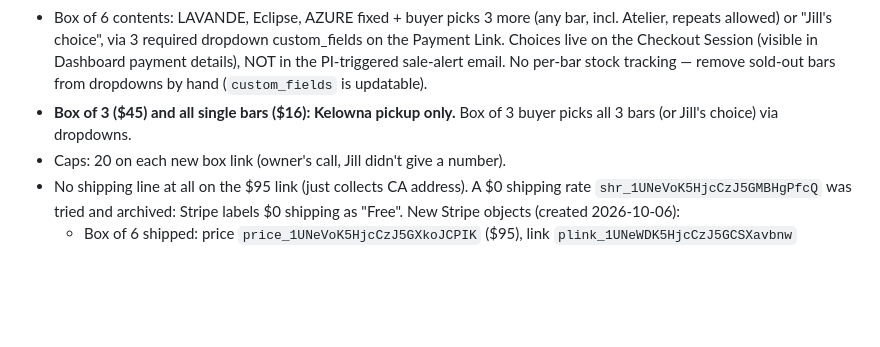
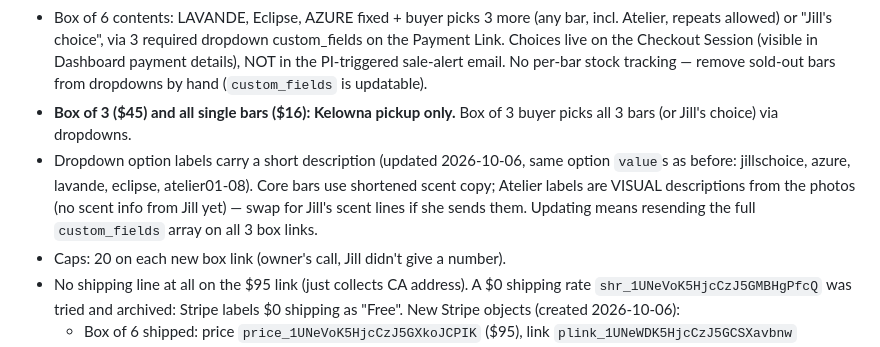
Before and after one commit to bouge-soap/bouge-site, a Markdown page: CLAUDE.md, the part around the change. Rendered like a GitHub page; blank space fills up the shorter version.

Commit message:
Note bar-dropdown descriptions on box checkout links
Co-Authored-By: Claude Opus 5.5 <noreply@anthropic.com>

```diff
--- a/CLAUDE.md
+++ b/CLAUDE.md
@@ -8,6 +8,7 @@ Jill's final rules (after real Canada Post quotes; ~$22-24 postage for a 3- OR 6
 - **Box of 6 is the ONLY shipped product: $95 CAD, "shipping included"** (Jill: never say "free shipping"). Kelowna pickup $75.
 - Box of 6 contents: LAVANDE, Eclipse, AZURE fixed + buyer picks 3 more (any bar, incl. Atelier, repeats allowed) or "Jill's choice", via 3 required dropdown custom_fields on the Payment Link. Choices live on the Checkout Session (visible in Dashboard payment details), NOT in the PI-triggered sale-alert email. No per-bar stock tracking — remove sold-out bars from dropdowns by hand (`custom_fields` is updatable).
 - **Box of 3 ($45) and all single bars ($16): Kelowna pickup only.** Box of 3 buyer picks all 3 bars (or Jill's choice) via dropdowns.
+- Dropdown option labels carry a short description (updated 2026-10-06, same option `value`s as before: jillschoice, azure, lavande, eclipse, atelier01-08). Core bars use shortened scent copy; Atelier labels are VISUAL descriptions from the photos (no scent info from Jill yet) — swap for Jill's scent lines if she sends them. Updating means resending the full `custom_fields` array on all 3 box links.
 - Caps: 20 on each new box link (owner's call, Jill didn't give a number).
 - No shipping line at all on the $95 link (just collects CA address). A $0 shipping rate `shr_1UNeVoK5HjcCzJ5GMBHgPfcQ` was tried and archived: Stripe labels $0 shipping as "Free".
 New Stripe objects (created 2026-10-06):
```
